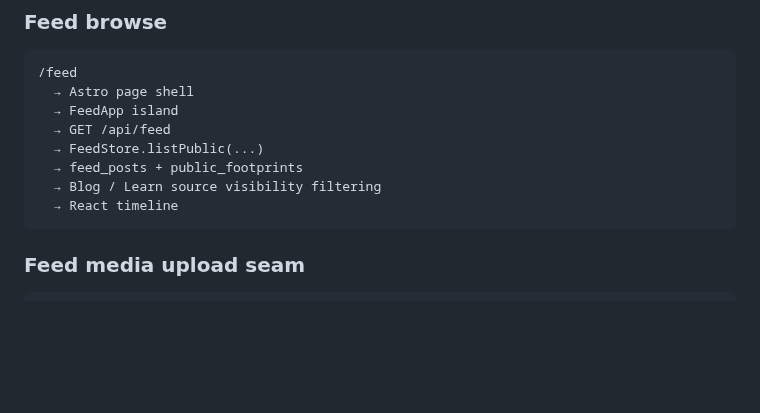
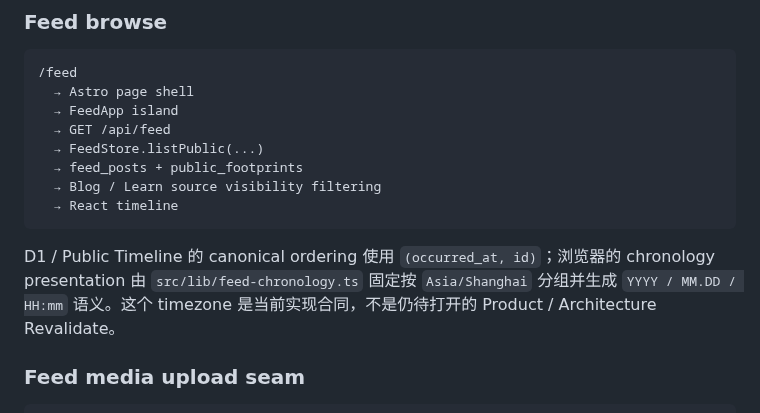
Before and after one commit to muxia51821/catstarry.xyz, a Markdown page: docs/architecture/modules.md, the part around the change. GitHub-like rendering; blank space fills up the shorter version.

Commit message:
docs: preserve Feed chronology contract

````diff
--- a/docs/architecture/modules.md
+++ b/docs/architecture/modules.md
@@ -196,6 +196,8 @@ Owner Feed UI
   → React timeline
 ```
 
+D1 / Public Timeline 的 canonical ordering 使用 `(occurred_at, id)`；浏览器的 chronology presentation 由 `src/lib/feed-chronology.ts` 固定按 `Asia/Shanghai` 分组并生成 `YYYY / MM.DD / HH:mm` 语义。这个 timezone 是当前实现合同，不是仍待打开的 Product / Architecture Revalidate。
+
 ### Feed media upload seam
 
 ```text
````
